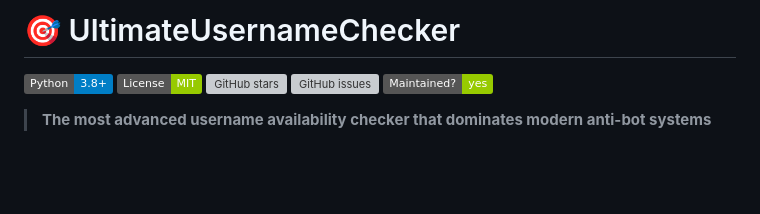
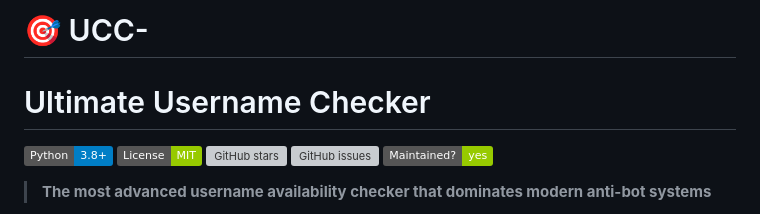
Before and after one commit to FJ-cyberzilla/UCC-, a Markdown page: README.md, the part around the change. GitHub-like rendering; badges without logos; blank space fills up the shorter version; grey boxes are pictures that could not be loaded.

```diff
--- a/README.md
+++ b/README.md
@@ -1,4 +1,5 @@
-# 🎯 UltimateUsernameChecker
+# 🎯 UCC-
+# Ultimate Username Checker
 
 [![Python](https://img.shields.io/badge/Python-3.8%2B-blue)](https://www.python.org/)
 [![License](https://img.shields.io/badge/License-MIT-green.svg)](LICENSE)
```
